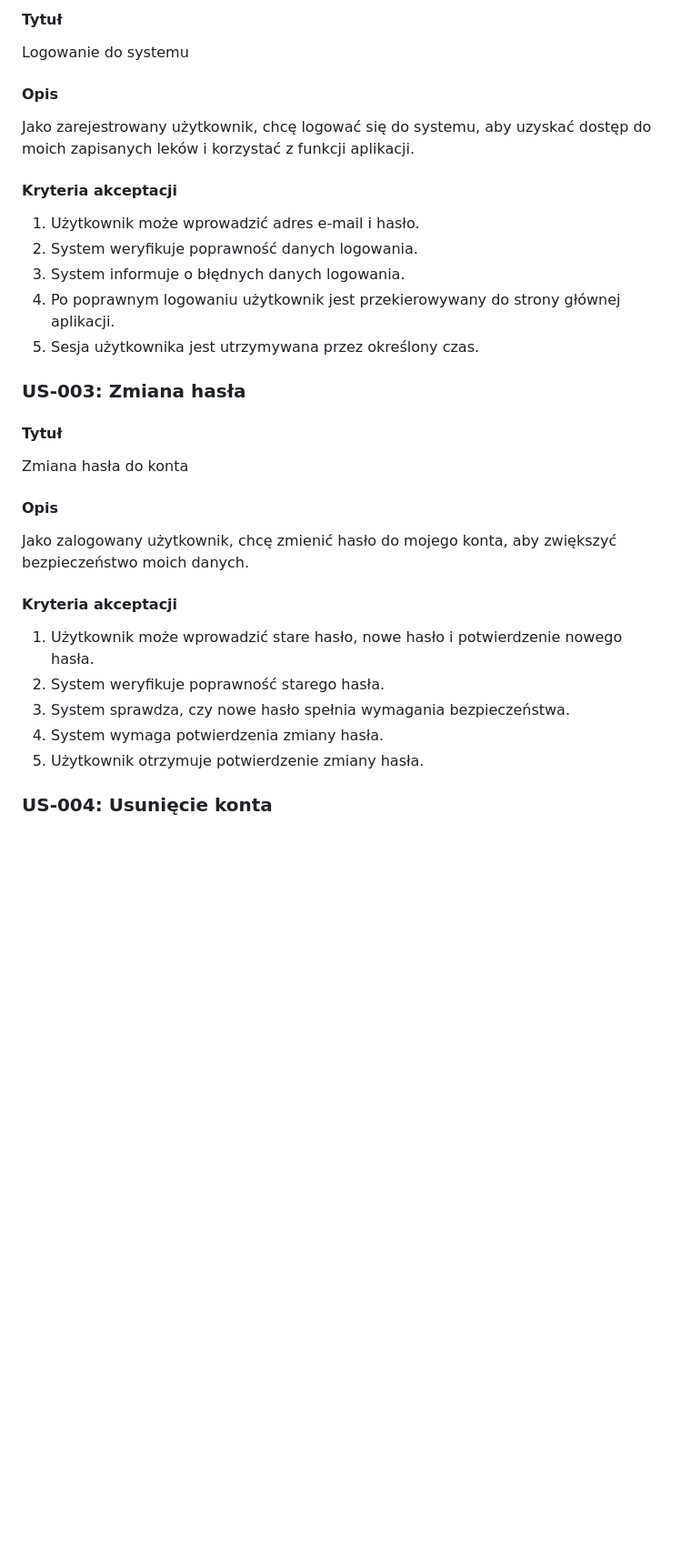
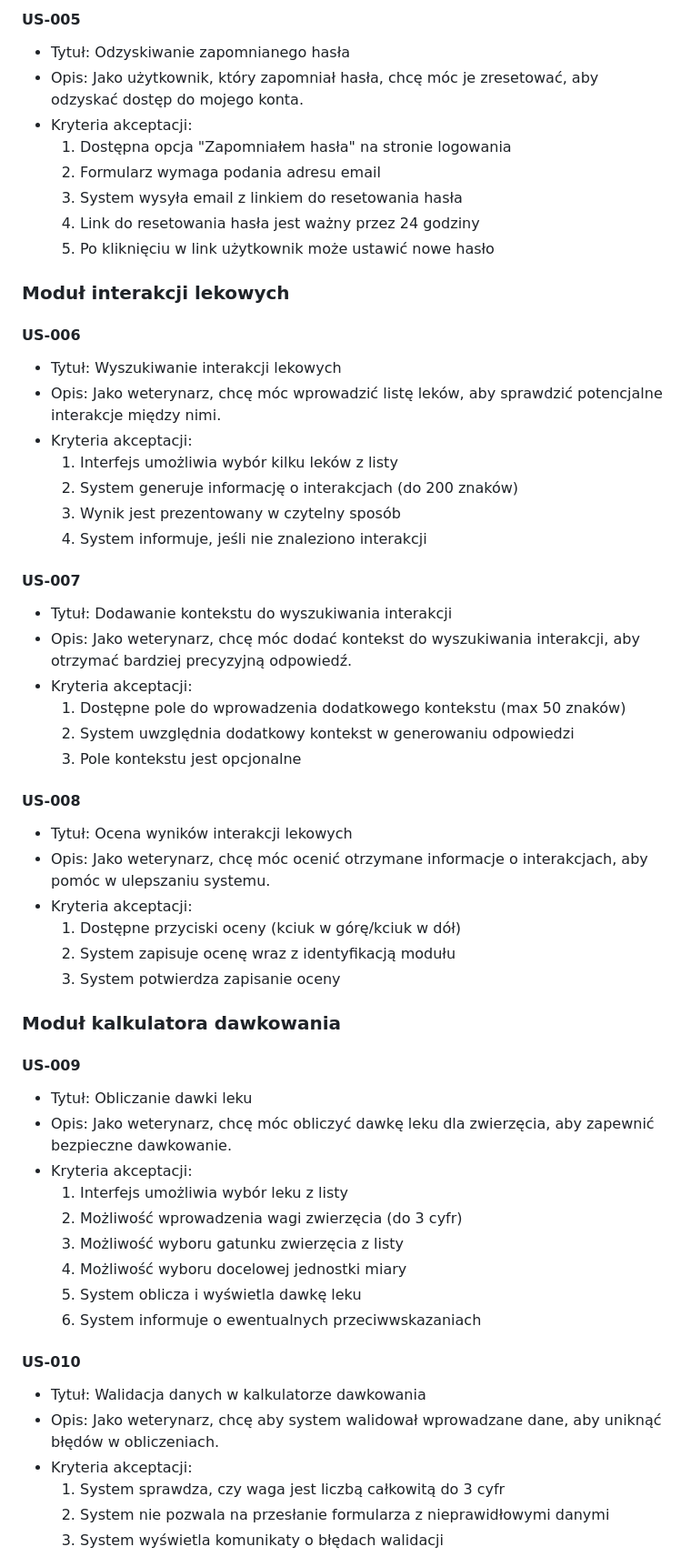
Before and after one commit to krvcz/VibeVet, a Markdown page: .ai/prd.md, the part around the change printed below. Shown: that part at 91% size. Drawn GitHub-style; blank space fills up the shorter version.

```diff
--- a/.ai/prd.md
+++ b/.ai/prd.md
@@ -89,31 +117,59 @@ Jako nowy użytkownik, chcę utworzyć konto w systemie, aby móc korzystać z f
 
-#### Tytuł
-Logowanie do systemu
+#### US-005
+- Tytuł: Odzyskiwanie zapomnianego hasła
+- Opis: Jako użytkownik, który zapomniał hasła, chcę móc je zresetować, aby odzyskać dostęp do mojego konta.
+- Kryteria akceptacji:
+  1. Dostępna opcja "Zapomniałem hasła" na stronie logowania
+  2. Formularz wymaga podania adresu email
+  3. System wysyła email z linkiem do resetowania hasła
+  4. Link do resetowania hasła jest ważny przez 24 godziny
+  5. Po kliknięciu w link użytkownik może ustawić nowe hasło
 
-#### Opis
-Jako zarejestrowany użytkownik, chcę logować się do systemu, aby uzyskać dostęp do moich zapisanych leków i korzystać z funkcji aplikacji.
+### Moduł interakcji lekowych
 
-#### Kryteria akceptacji
-1. Użytkownik może wprowadzić adres e-mail i hasło.
-2. System weryfikuje poprawność danych logowania.
-3. System informuje o błędnych danych logowania.
-4. Po poprawnym logowaniu użytkownik jest przekierowywany do strony głównej aplikacji.
-5. Sesja użytkownika jest utrzymywana przez określony czas.
+#### US-006
+- Tytuł: Wyszukiwanie interakcji lekowych
+- Opis: Jako weterynarz, chcę móc wprowadzić listę leków, aby sprawdzić potencjalne interakcje między nimi.
+- Kryteria akceptacji:
+  1. Interfejs umożliwia wybór kilku leków z listy
+  2. System generuje informację o interakcjach (do 200 znaków)
+  3. Wynik jest prezentowany w czytelny sposób
+  4. System informuje, jeśli nie znaleziono interakcji
 
-### US-003: Zmiana hasła
+#### US-007
+- Tytuł: Dodawanie kontekstu do wyszukiwania interakcji
+- Opis: Jako weterynarz, chcę móc dodać kontekst do wyszukiwania interakcji, aby otrzymać bardziej precyzyjną odpowiedź.
+- Kryteria akceptacji:
+  1. Dostępne pole do wprowadzenia dodatkowego kontekstu (max 50 znaków)
+  2. System uwzględnia dodatkowy kontekst w generowaniu odpowiedzi
+  3. Pole kontekstu jest opcjonalne
 
-#### Tytuł
-Zmiana hasła do konta
+#### US-008
+- Tytuł: Ocena wyników interakcji lekowych
+- Opis: Jako weterynarz, chcę móc ocenić otrzymane informacje o interakcjach, aby pomóc w ulepszaniu systemu.
+- Kryteria akceptacji:
+  1. Dostępne przyciski oceny (kciuk w górę/kciuk w dół)
+  2. System zapisuje ocenę wraz z identyfikacją modułu
+  3. System potwierdza zapisanie oceny
 
-#### Opis
-Jako zalogowany użytkownik, chcę zmienić hasło do mojego konta, aby zwiększyć bezpieczeństwo moich danych.
+### Moduł kalkulatora dawkowania
 
-#### Kryteria akceptacji
-1. Użytkownik może wprowadzić stare hasło, nowe hasło i potwierdzenie nowego hasła.
-2. System weryfikuje poprawność starego hasła.
-3. System sprawdza, czy nowe hasło spełnia wymagania bezpieczeństwa.
-4. System wymaga potwierdzenia zmiany hasła.
-5. Użytkownik otrzymuje potwierdzenie zmiany hasła.
+#### US-009
+- Tytuł: Obliczanie dawki leku
+- Opis: Jako weterynarz, chcę móc obliczyć dawkę leku dla zwierzęcia, aby zapewnić bezpieczne dawkowanie.
+- Kryteria akceptacji:
+  1. Interfejs umożliwia wybór leku z listy
+  2. Możliwość wprowadzenia wagi zwierzęcia (do 3 cyfr)
+  3. Możliwość wyboru gatunku zwierzęcia z listy
+  4. Możliwość wyboru docelowej jednostki miary
+  5. System oblicza i wyświetla dawkę leku
+  6. System informuje o ewentualnych przeciwwskazaniach
 
-### US-004: Usunięcie konta
+#### US-010
+- Tytuł: Walidacja danych w kalkulatorze dawkowania
+- Opis: Jako weterynarz, chcę aby system walidował wprowadzane dane, aby uniknąć błędów w obliczeniach.
+- Kryteria akceptacji:
+  1. System sprawdza, czy waga jest liczbą całkowitą do 3 cyfr
+  2. System nie pozwala na przesłanie formularza z nieprawidłowymi danymi
+  3. System wyświetla komunikaty o błędach walidacji
 
```
Also changed, not shown: other parts of .ai/prd.md (+140 -245 lines).
